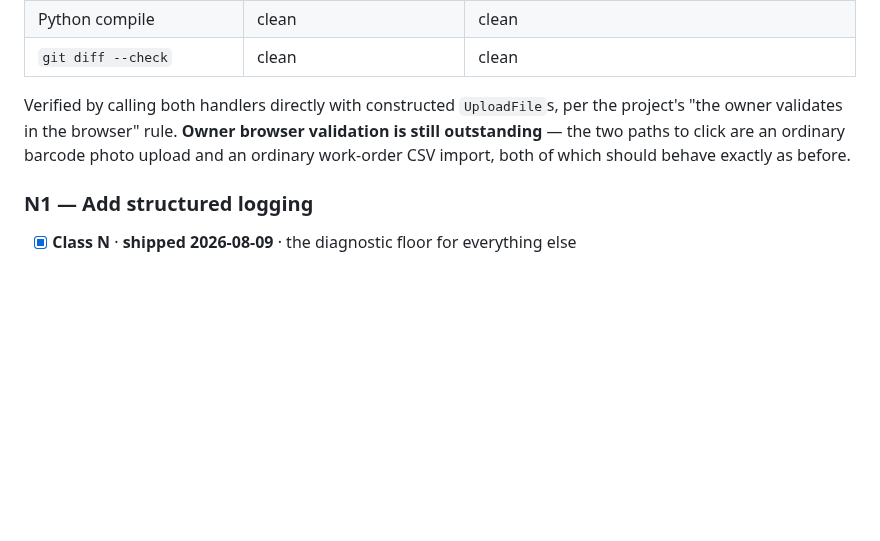
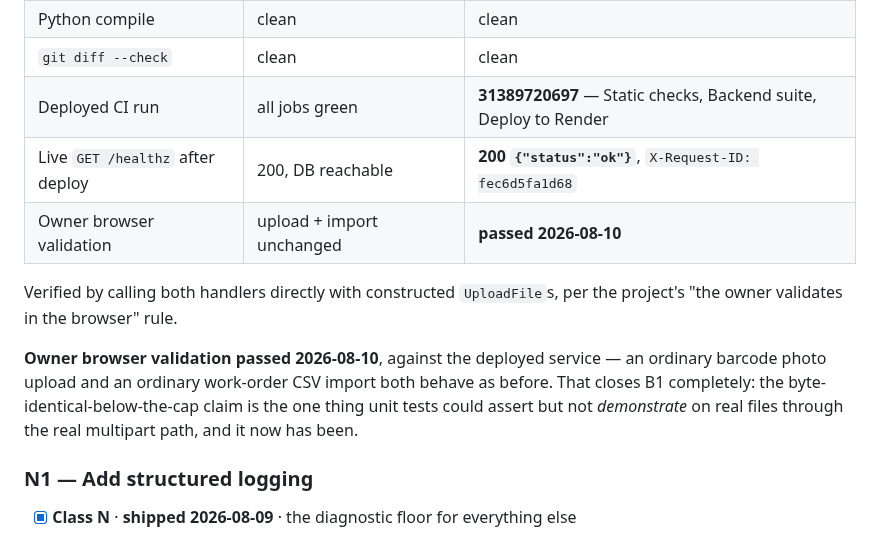
Before and after one commit to Avidiyah/inventory_app_git, a Markdown page: docs/api-hardening-checklist.md, the part around the change. GitHub-like rendering; blank space fills up the shorter version.

```diff
--- a/docs/api-hardening-checklist.md
+++ b/docs/api-hardening-checklist.md
@@ -406,12 +406,18 @@ B1 ranked below N1 rather than above it: a 413 with no server-side trace leaves
 | Role gate vs. size check order | 403 wins for a Technician | **403** |
 | Python compile | clean | clean |
 | `git diff --check` | clean | clean |
+| Deployed CI run | all jobs green | **31389720697** — Static checks, Backend suite, Deploy to Render |
+| Live `GET /healthz` after deploy | 200, DB reachable | **200 `{"status":"ok"}`**, `X-Request-ID: fec6d5fa1d68` |
+| Owner browser validation | upload + import unchanged | **passed 2026-08-10** |
 
 Verified by calling both handlers directly with constructed `UploadFile`s, per
-the project's "the owner validates in the browser" rule. **Owner browser
-validation is still outstanding** — the two paths to click are an ordinary
-barcode photo upload and an ordinary work-order CSV import, both of which should
-behave exactly as before.
+the project's "the owner validates in the browser" rule.
+
+**Owner browser validation passed 2026-08-10**, against the deployed service —
+an ordinary barcode photo upload and an ordinary work-order CSV import both
+behave as before. That closes B1 completely: the byte-identical-below-the-cap
+claim is the one thing unit tests could assert but not *demonstrate* on real
+files through the real multipart path, and it now has been.
 
 ### N1 — Add structured logging
 
```
Also changed, not shown: docs/handoff.md (+44 -4 lines).
